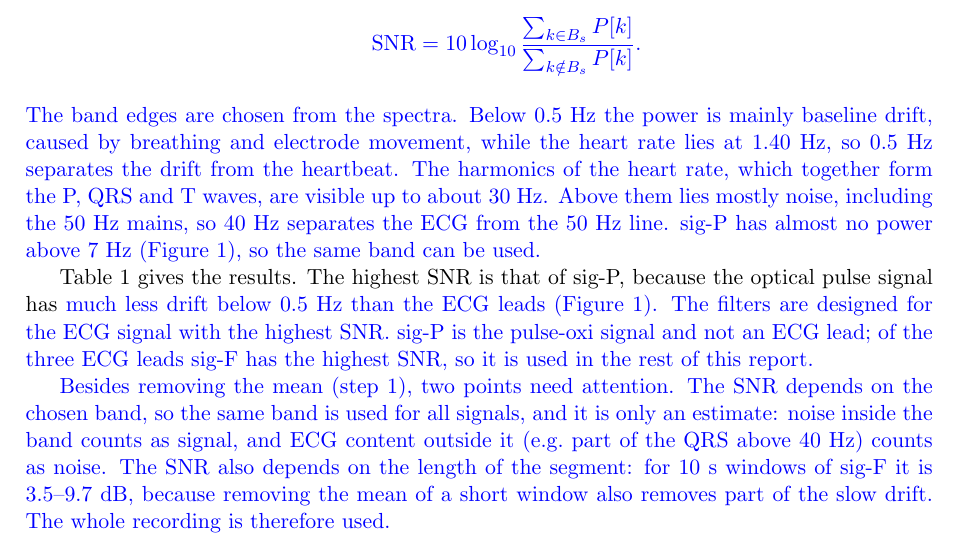
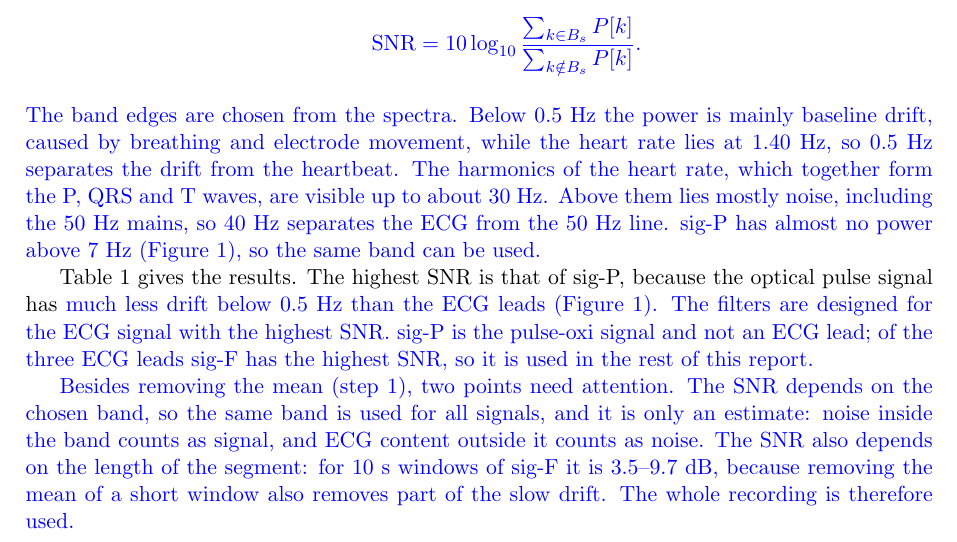
Before and after one commit to krlberg/ECG-Final-Report, a LaTeX document (main.tex): part of page 1 of 7, cut so that both start at the same text. Compiled offline with pdfLaTeX.

Commit message:
Update on Overleaf.

```diff
--- a/main.tex
+++ b/main.tex
@@ -59,8 +59,7 @@ rest of this report.}
 
 \chg{Besides removing the mean (step 1), two points need attention. The SNR depends on the
 chosen band, so the same band is used for all signals, and it is only an estimate: noise inside
-the band counts as signal, and ECG content outside it (e.g.\ part of the QRS above 40~Hz) counts
-as noise. The SNR also depends on the length of the segment: for 10~s windows of sig-F it is
+the band counts as signal, and ECG content outside it counts as noise. The SNR also depends on the length of the segment: for 10~s windows of sig-F it is
 3.5--9.7~dB, because removing the mean of a short window also removes part of the slow drift.
 The whole recording is therefore used.}
 
```
